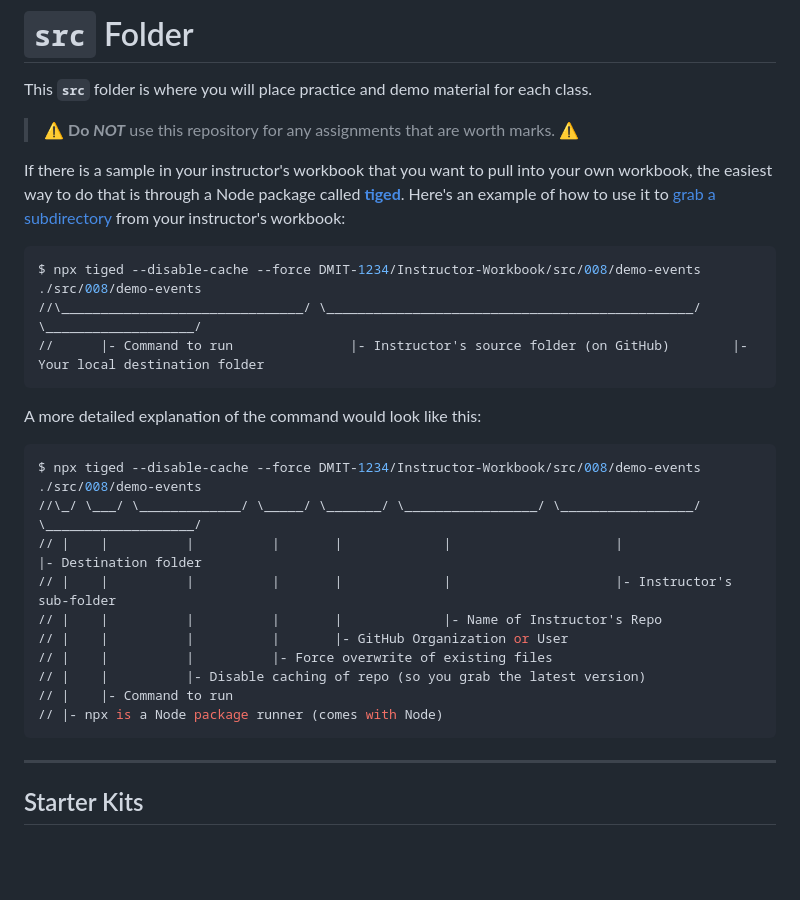
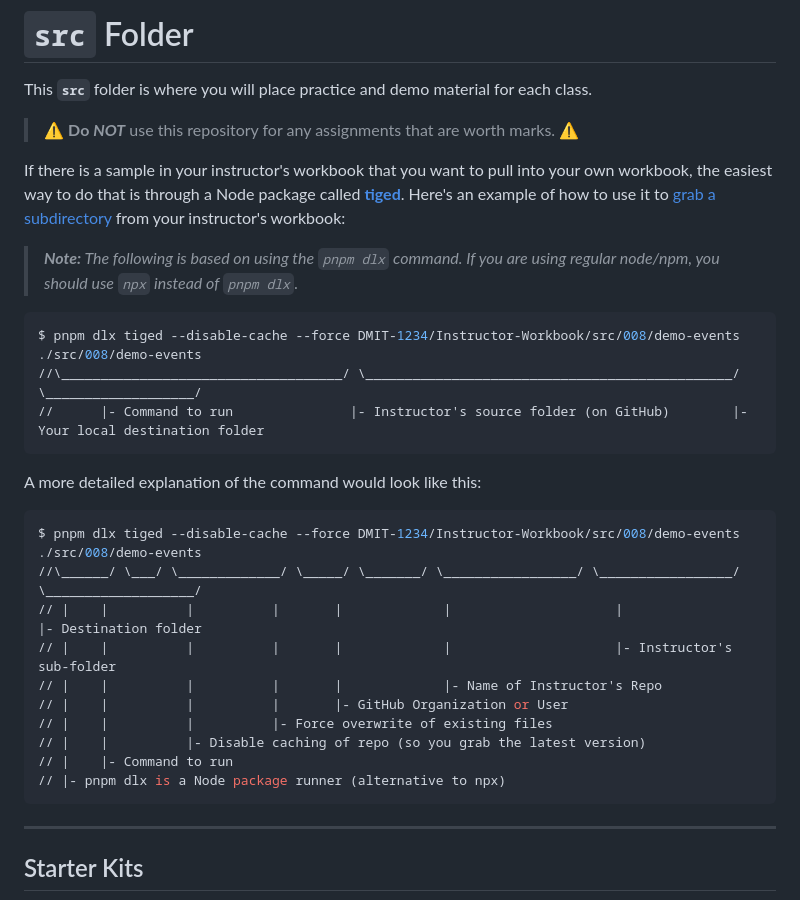
Before and after one commit to CPSC-1520/cpsc-1520-workbook-jan2024-a03-dgilleland, a Markdown page: src/ReadMe.md, the part around the change. Drawn GitHub-style; blank space fills up the shorter version.

Commit message:
Agenda file, + npx alternative

````diff
--- a/src/ReadMe.md
+++ b/src/ReadMe.md
@@ -6,18 +6,19 @@ This **`src`** folder is where you will place practice and demo material for eac
 
 If there is a sample in your instructor's workbook that you want to pull into your own workbook, the easiest way to do that is through a Node package called [**tiged**](https://github.com/tiged/tiged#readme). Here's an example of how to use it to [grab a subdirectory](https://github.com/tiged/tiged#specify-a-subdirectory) from your instructor's workbook:
 
+> ***Note:** The following is based on using the `pnpm dlx` command. If you are using regular node/npm, you should use `npx` instead of `pnpm dlx`.*
+
 ```bash
-$ npx tiged --disable-cache --force DMIT-1234/Instructor-Workbook/src/008/demo-events ./src/008/demo-events
-//\_______________________________/ \_______________________________________________/ \___________________/
+$ pnpm dlx tiged --disable-cache --force DMIT-1234/Instructor-Workbook/src/008/demo-events ./src/008/demo-events
+//\____________________________________/ \_______________________________________________/ \___________________/
 //      |- Command to run               |- Instructor's source folder (on GitHub)        |- Your local destination folder
 ```
-
 
 A more detailed explanation of the command would look like this:
 
 ```bash
-$ npx tiged --disable-cache --force DMIT-1234/Instructor-Workbook/src/008/demo-events ./src/008/demo-events
-//\_/ \___/ \_____________/ \_____/ \_______/ \_________________/ \_________________/ \___________________/
+$ pnpm dlx tiged --disable-cache --force DMIT-1234/Instructor-Workbook/src/008/demo-events ./src/008/demo-events
+//\______/ \___/ \_____________/ \_____/ \_______/ \_________________/ \_________________/ \___________________/
 // |    |          |          |       |             |                     |                     |- Destination folder
 // |    |          |          |       |             |                     |- Instructor's sub-folder
 // |    |          |          |       |             |- Name of Instructor's Repo
@@ -25,7 +26,7 @@ $ npx tiged --disable-cache --force DMIT-1234/Instructor-Workbook/src/008/demo-e
 // |    |          |          |- Force overwrite of existing files
 // |    |          |- Disable caching of repo (so you grab the latest version)
 // |    |- Command to run
-// |- npx is a Node package runner (comes with Node)
+// |- pnpm dlx is a Node package runner (alternative to npx)
 ```
 
 ----
````
Also changed, not shown: Agenda.md (added, +31 -0 lines).
